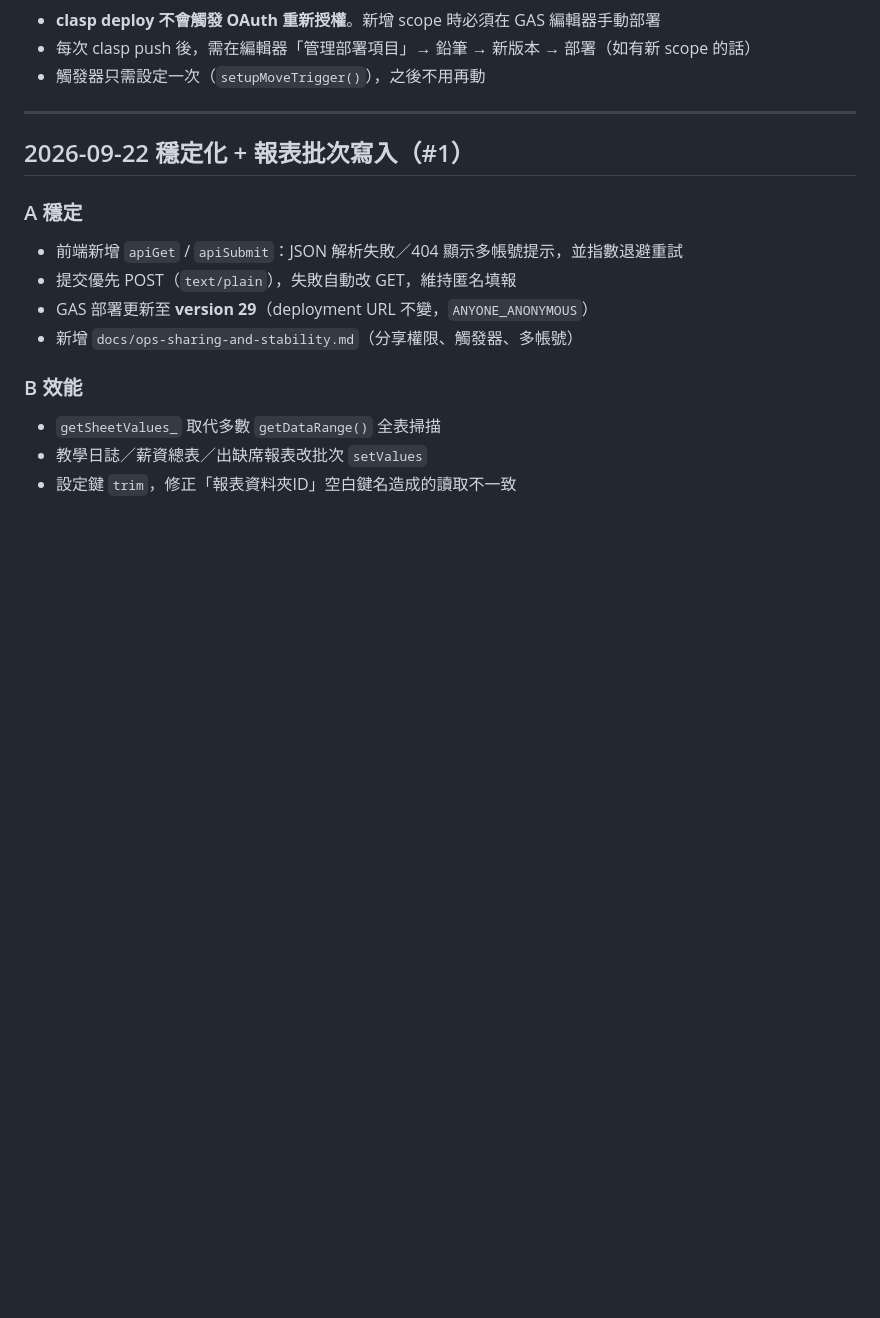
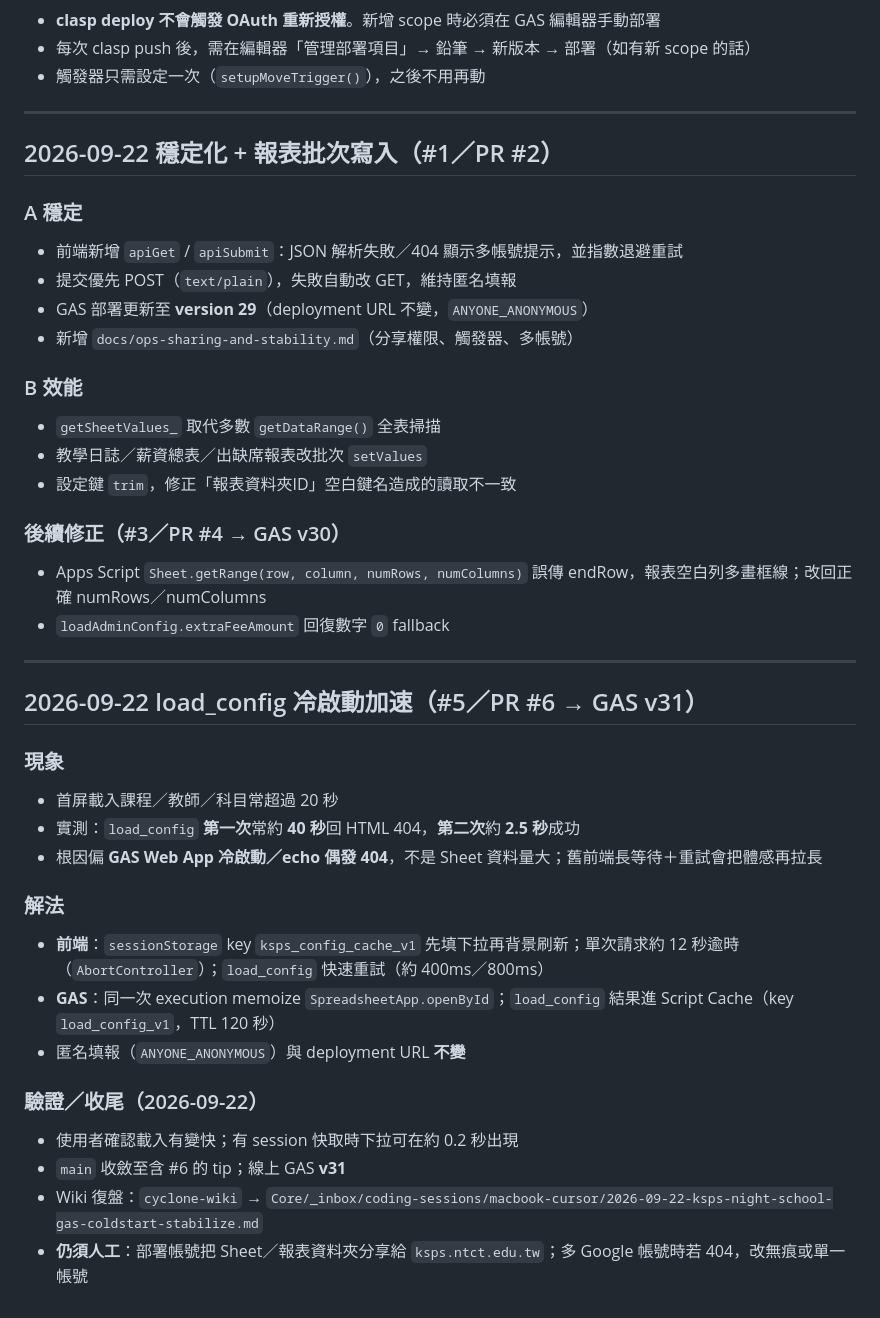
Before and after one commit to cyclone-tw/ksps-night-school, a Markdown page: docs/development-log.md, the part around the change. GitHub-like rendering; blank space fills up the shorter version.

Commit message:
docs: expand Sep 22 development-log (#1/#3/#5, load_config) (#8)
Record PR linkage, v30/v31 fixes, cold-start mitigation, and verification notes.

Coder: composer

```diff
--- a/docs/development-log.md
+++ b/docs/development-log.md
@@ -102,7 +102,7 @@
 
 ---
 
-## 2026-09-22 穩定化 + 報表批次寫入（#1）
+## 2026-09-22 穩定化 + 報表批次寫入（#1／PR #2）
 
 ### A 穩定
 - 前端新增 `apiGet` / `apiSubmit`：JSON 解析失敗／404 顯示多帳號提示，並指數退避重試
@@ -114,3 +114,27 @@
 - `getSheetValues_` 取代多數 `getDataRange()` 全表掃描
 - 教學日誌／薪資總表／出缺席報表改批次 `setValues`
 - 設定鍵 `trim`，修正「報表資料夾ID」空白鍵名造成的讀取不一致
+
+### 後續修正（#3／PR #4 → GAS v30）
+- Apps Script `Sheet.getRange(row, column, numRows, numColumns)` 誤傳 endRow，報表空白列多畫框線；改回正確 numRows／numColumns
+- `loadAdminConfig.extraFeeAmount` 回復數字 `0` fallback
+
+---
+
+## 2026-09-22 load_config 冷啟動加速（#5／PR #6 → GAS v31）
+
+### 現象
+- 首屏載入課程／教師／科目常超過 20 秒
+- 實測：`load_config` **第一次**常約 **40 秒**回 HTML 404，**第二次**約 **2.5 秒**成功
+- 根因偏 **GAS Web App 冷啟動／echo 偶發 404**，不是 Sheet 資料量大；舊前端長等待＋重試會把體感再拉長
+
+### 解法
+- **前端**：`sessionStorage` key `ksps_config_cache_v1` 先填下拉再背景刷新；單次請求約 12 秒逾時（`AbortController`）；`load_config` 快速重試（約 400ms／800ms）
+- **GAS**：同一次 execution memoize `SpreadsheetApp.openById`；`load_config` 結果進 Script Cache（key `load_config_v1`，TTL 120 秒）
+- 匿名填報（`ANYONE_ANONYMOUS`）與 deployment URL **不變**
+
+### 驗證／收尾（2026-09-22）
+- 使用者確認載入有變快；有 session 快取時下拉可在約 0.2 秒出現
+- `main` 收斂至含 #6 的 tip；線上 GAS **v31**
+- Wiki 復盤：`cyclone-wiki` → `Core/_inbox/coding-sessions/macbook-cursor/2026-09-22-ksps-night-school-gas-coldstart-stabilize.md`
+- **仍須人工**：部署帳號把 Sheet／報表資料夾分享給 `ksps.ntct.edu.tw`；多 Google 帳號時若 404，改無痕或單一帳號
```
